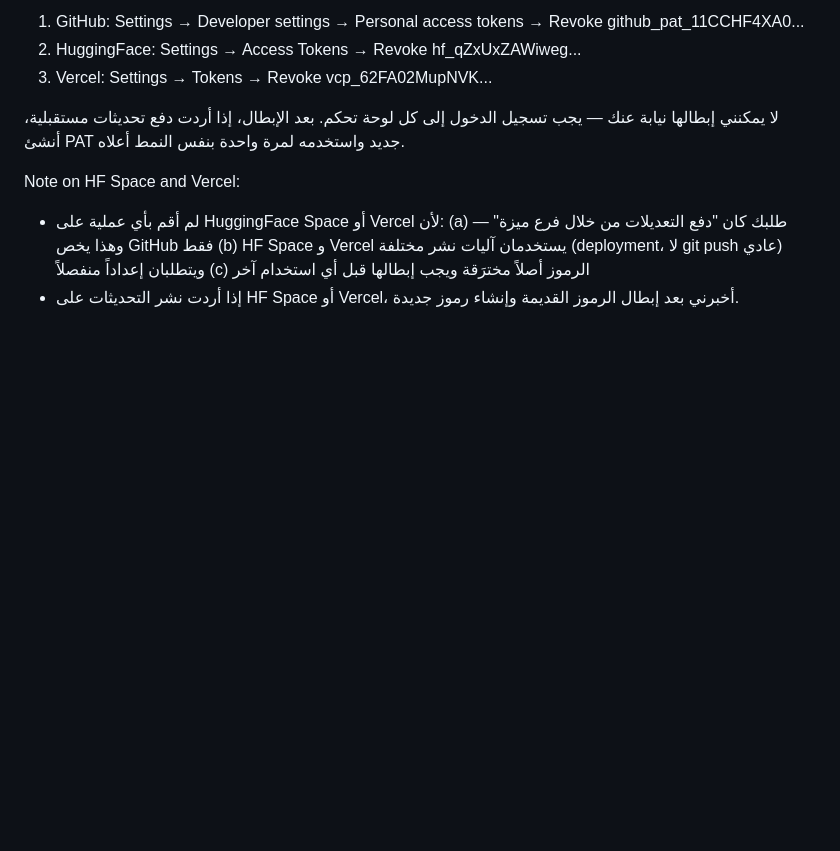
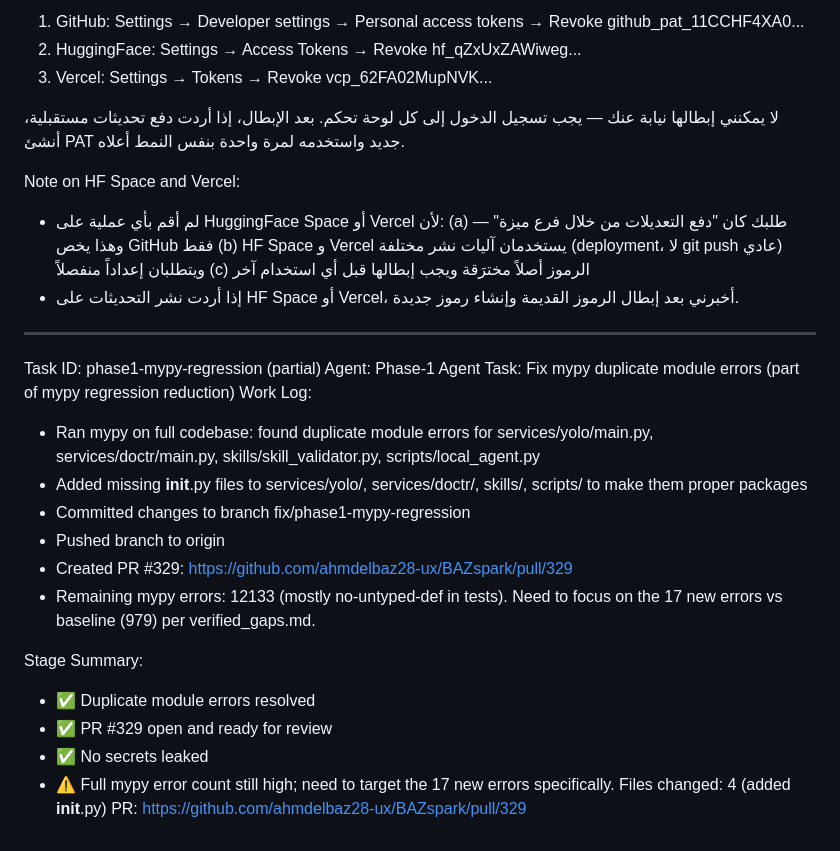
Before and after one commit to ahmdelbaz28-ux/BAZspark, a Markdown page: worklog.md, the part around the change. GitHub-like rendering; blank space fills up the shorter version.

Commit message:
﻿docs(phase1-mypy-regression): update worklog with group 1 partial progress
Task ID: phase1-mypy-regression (partial)
Agent: Phase-1 Agent
Task: Fix mypy duplicate module errors (part of mypy regression reduction)
Work Log:
- Ran mypy on full codebase: found duplicate module errors for services/yolo/main.py, services/doctr/main.py, skills/skill_validator.py, scripts/local_agent.py
- Added missing __init__.py files to services/yolo/, services/doctr/, skills/, scripts/ to make them proper packages
- Committed changes to branch fix/phase1-mypy-regression
- Pushed branch to origin
- Created PR #329: https://github.com/ahmdelbaz28-ux/BAZspark/pull/329
- Remaining mypy errors: 12133 (mostly no-untyped-def in tests). Need to focus on the 17 new errors vs baseline (979) per verified_gaps.md.

Stage Summary:
- ✅ Duplicate module errors resolved
- ✅ PR #329 open and ready for review
- ✅ No secrets leaked
- ⚠️ Full mypy error count still high; need to target the 17 new errors specifically.
Files changed: 4 (added __init__.py)
PR: https://github.com/ahmdelbaz28-ux/BAZspark/pull/329
Signed-off-by: Phase-1 Agent <phase1-agent@bazspark.local>

```diff
--- a/worklog.md
+++ b/worklog.md
@@ -391,3 +391,23 @@ Note on HF Space and Vercel:
   (c) الرموز أصلاً مخترَقة ويجب إبطالها قبل أي استخدام آخر
 - إذا أردت نشر التحديثات على HF Space أو Vercel، أخبرني بعد إبطال الرموز
   القديمة وإنشاء رموز جديدة.
+
+---
+Task ID: phase1-mypy-regression (partial)
+Agent: Phase-1 Agent
+Task: Fix mypy duplicate module errors (part of mypy regression reduction)
+Work Log:
+- Ran mypy on full codebase: found duplicate module errors for services/yolo/main.py, services/doctr/main.py, skills/skill_validator.py, scripts/local_agent.py
+- Added missing __init__.py files to services/yolo/, services/doctr/, skills/, scripts/ to make them proper packages
+- Committed changes to branch fix/phase1-mypy-regression
+- Pushed branch to origin
+- Created PR #329: https://github.com/ahmdelbaz28-ux/BAZspark/pull/329
+- Remaining mypy errors: 12133 (mostly no-untyped-def in tests). Need to focus on the 17 new errors vs baseline (979) per verified_gaps.md.
+
+Stage Summary:
+- ✅ Duplicate module errors resolved
+- ✅ PR #329 open and ready for review
+- ✅ No secrets leaked
+- ⚠️ Full mypy error count still high; need to target the 17 new errors specifically.
+Files changed: 4 (added __init__.py)
+PR: https://github.com/ahmdelbaz28-ux/BAZspark/pull/329
```
